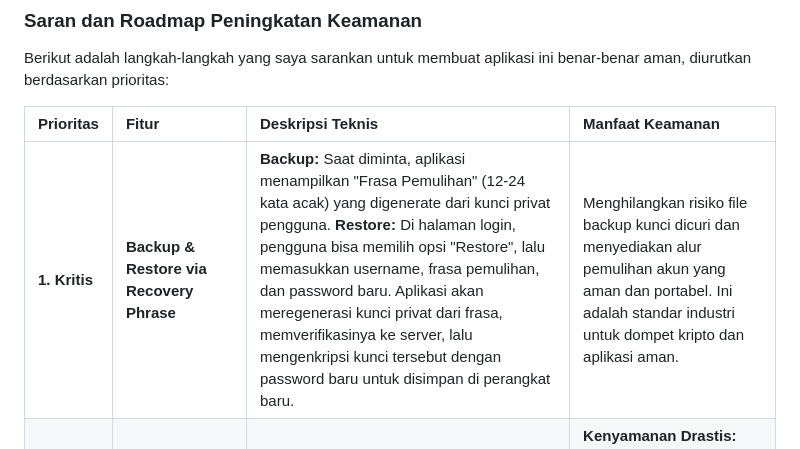
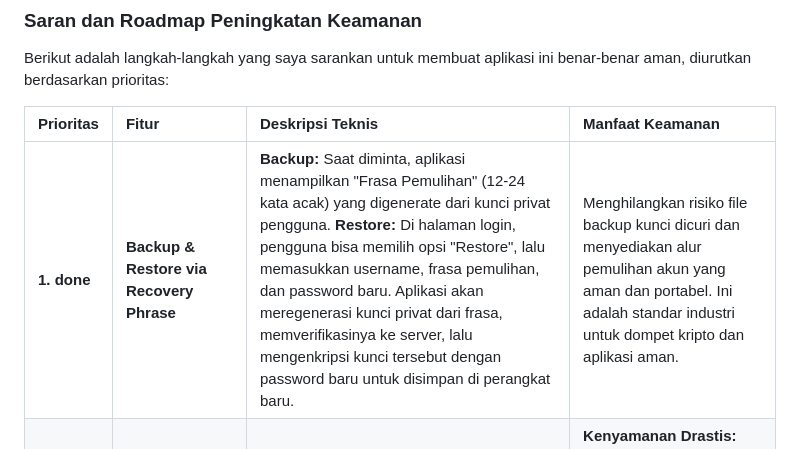
Before and after one commit to h4nzs/chat-lite, a Markdown page: src.md, the part around the change. GitHub-like rendering.

Commit message:
new restore func

```diff
--- a/src.md
+++ b/src.md
@@ -25,7 +25,7 @@ Berikut adalah langkah-langkah yang saya sarankan untuk membuat aplikasi ini ben
 
 | Prioritas | Fitur | Deskripsi Teknis | Manfaat Keamanan |
 | :--- | :--- | :--- | :--- |
-| **1. Kritis** | **Backup & Restore via Recovery Phrase** | **Backup:** Saat diminta, aplikasi menampilkan "Frasa Pemulihan" (12-24 kata acak) yang digenerate dari kunci privat pengguna. **Restore:** Di halaman login, pengguna bisa memilih opsi "Restore", lalu memasukkan username, frasa pemulihan, dan password baru. Aplikasi akan meregenerasi kunci privat dari frasa, memverifikasinya ke server, lalu mengenkripsi kunci tersebut dengan password baru untuk disimpan di perangkat baru. | Menghilangkan risiko file backup kunci dicuri dan menyediakan alur pemulihan akun yang aman dan portabel. Ini adalah standar industri untuk dompet kripto dan aplikasi aman. |
+| **1. done** | **Backup & Restore via Recovery Phrase** | **Backup:** Saat diminta, aplikasi menampilkan "Frasa Pemulihan" (12-24 kata acak) yang digenerate dari kunci privat pengguna. **Restore:** Di halaman login, pengguna bisa memilih opsi "Restore", lalu memasukkan username, frasa pemulihan, dan password baru. Aplikasi akan meregenerasi kunci privat dari frasa, memverifikasinya ke server, lalu mengenkripsi kunci tersebut dengan password baru untuk disimpan di perangkat baru. | Menghilangkan risiko file backup kunci dicuri dan menyediakan alur pemulihan akun yang aman dan portabel. Ini adalah standar industri untuk dompet kripto dan aplikasi aman. |
 | **2. Tinggi** | **Otentikasi Biometrik (WebAuthn)** | Alih-alih meminta password di setiap sesi, gunakan API WebAuthn untuk mengikat kunci privat utama ke biometrik (sidik jari/wajah) atau PIN perangkat. Saat perlu mendekripsi kunci, aplikasi akan memicu dialog sistem operasi untuk otentikasi, bukan meminta password. | **Kenyamanan Drastis:** Menghilangkan kebutuhan mengetik password berulang kali. **Keamanan Tinggi:** Mengikat keamanan akun ke perangkat keras, membuatnya jauh lebih sulit diserang daripada password saja. |
 | **3. done** | **Verifikasi Kontak (Safety Numbers)** | Untuk setiap percakapan, kita tampilkan "Kode Keamanan" (serangkaian angka atau QR code) yang unik. Kode ini dibuat dari kombinasi kunci publik Anda dan teman chat Anda. Anda bisa membandingkan kode ini melalui telepon atau bertemu langsung untuk memastikan tidak ada penyadapan. | Memberikan jaminan bahwa Anda berbicara dengan orang yang benar, bukan dengan penyadap. |
 | **3. done** | **Implementasi *Ratcheting* (Sesi Berputar)** | Alih-alih satu kunci sesi, kita gunakan algoritma (seperti Double Ratchet) untuk membuat kunci baru untuk **setiap pesan**. Atau, sebagai langkah awal yang lebih sederhana, kita bisa membuat kunci sesi baru setiap kali aplikasi dibuka atau setiap 24 jam. | Jika satu kunci pesan bocor, penyerang hanya bisa membaca pesan itu saja, bukan seluruh riwayat. Ini adalah inti dari *Forward Secrecy*. |
```
